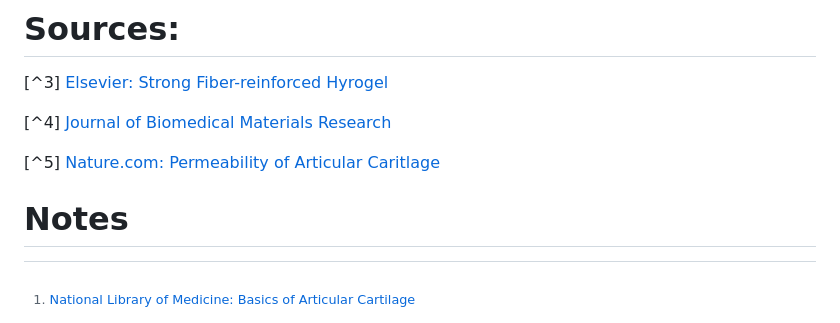
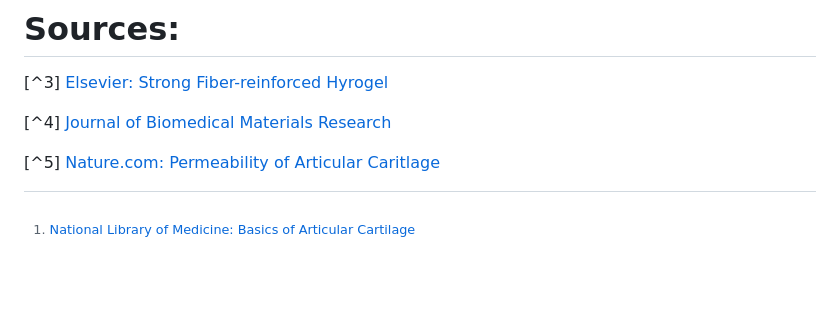
Before and after one commit to estebanpuyanas/makby-test, a Markdown page: src/exercise3/solution.md, the part around the change. Drawn GitHub-style; blank space fills up the shorter version.

Commit message:
e3 in progress

```diff
--- a/src/exercise3/solution.md
+++ b/src/exercise3/solution.md
@@ -86,5 +86,3 @@ Therefore, a depth-dependent architecture for the biomodel can ensure:
 [^4] [Journal of Biomedical Materials Research](https://onlinelibrary.wiley.com/doi/10.1002/jbm.a.37478)
 
 [^5] [Nature.com: Permeability of Articular Caritlage](https://www.nature.com/articles/2191260a0)
-
-# Notes
```
